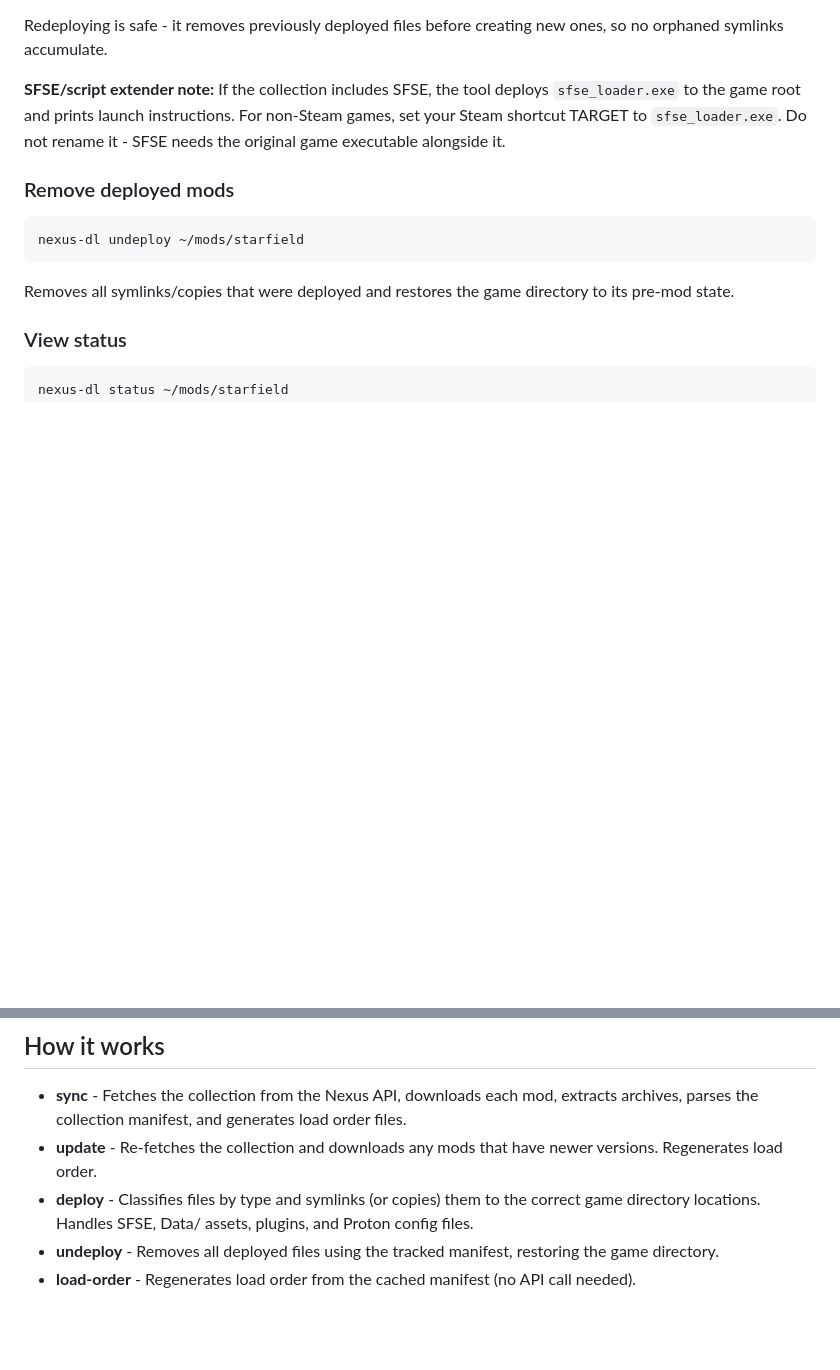
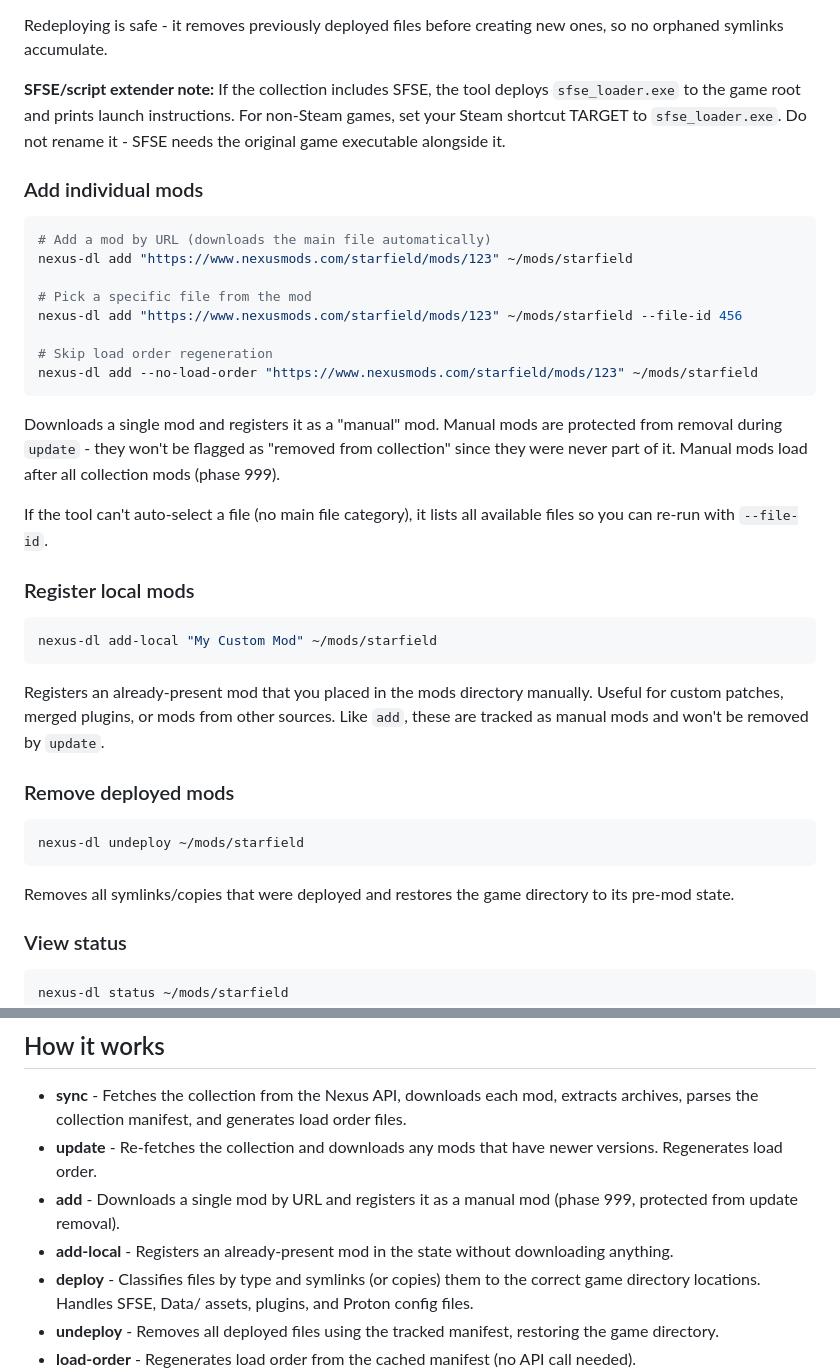
Before and after one commit to scottmccarrison/nexus-collection-dl, a Markdown page: README.md, 2 parts joined by grey strips. GitHub-like rendering; blank space fills up the shorter version.

Commit message:
docs: add usage docs for add and add-local commands
Co-Authored-By: Claude Opus 4.6 <noreply@anthropic.com>

````diff
--- a/README.md
+++ b/README.md
@@ -121,6 +121,31 @@ Redeploying is safe - it removes previously deployed files before creating new o
 
 **SFSE/script extender note:** If the collection includes SFSE, the tool deploys `sfse_loader.exe` to the game root and prints launch instructions. For non-Steam games, set your Steam shortcut TARGET to `sfse_loader.exe`. Do not rename it - SFSE needs the original game executable alongside it.
 
+### Add individual mods
+
+```bash
+# Add a mod by URL (downloads the main file automatically)
+nexus-dl add "https://www.nexusmods.com/starfield/mods/123" ~/mods/starfield
+
+# Pick a specific file from the mod
+nexus-dl add "https://www.nexusmods.com/starfield/mods/123" ~/mods/starfield --file-id 456
+
+# Skip load order regeneration
+nexus-dl add --no-load-order "https://www.nexusmods.com/starfield/mods/123" ~/mods/starfield
+```
+
+Downloads a single mod and registers it as a "manual" mod. Manual mods are protected from removal during `update` - they won't be flagged as "removed from collection" since they were never part of it. Manual mods load after all collection mods (phase 999).
+
+If the tool can't auto-select a file (no main file category), it lists all available files so you can re-run with `--file-id`.
+
+### Register local mods
+
+```bash
+nexus-dl add-local "My Custom Mod" ~/mods/starfield
+```
+
+Registers an already-present mod that you placed in the mods directory manually. Useful for custom patches, merged plugins, or mods from other sources. Like `add`, these are tracked as manual mods and won't be removed by `update`.
+
 ### Remove deployed mods
 
 ```bash
@@ -176,6 +201,8 @@ Masterlists are cached in `~/.cache/nexus-dl/masterlists/` and refreshed every 2
 
 - **sync** - Fetches the collection from the Nexus API, downloads each mod, extracts archives, parses the collection manifest, and generates load order files.
 - **update** - Re-fetches the collection and downloads any mods that have newer versions. Regenerates load order.
+- **add** - Downloads a single mod by URL and registers it as a manual mod (phase 999, protected from update removal).
+- **add-local** - Registers an already-present mod in the state without downloading anything.
 - **deploy** - Classifies files by type and symlinks (or copies) them to the correct game directory locations. Handles SFSE, Data/ assets, plugins, and Proton config files.
 - **undeploy** - Removes all deployed files using the tracked manifest, restoring the game directory.
 - **load-order** - Regenerates load order from the cached manifest (no API call needed).
````
